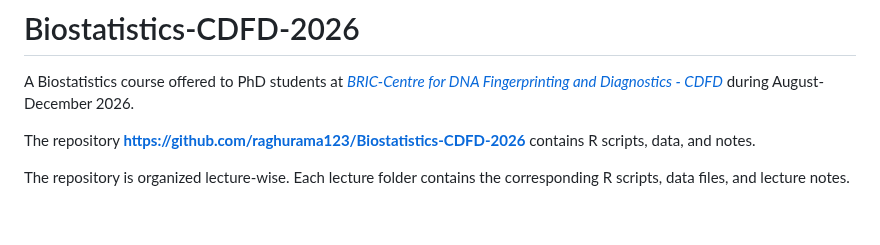
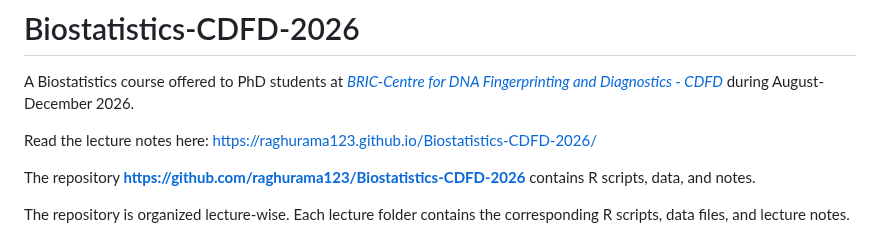
Before and after one commit to raghurama123/Biostatistics-CDFD-2026, a Markdown page: Readme.md, the part around the change. Rendered like a GitHub page; blank space fills up the shorter version.

Commit message:
Add link to lecture notes in Readme.md
Added a link to the lecture notes for the Biostatistics course.

```diff
--- a/Readme.md
+++ b/Readme.md
@@ -1,6 +1,8 @@
 # Biostatistics-CDFD-2026
 
 A Biostatistics course offered to PhD students at [_BRIC-Centre for DNA Fingerprinting and Diagnostics - CDFD_](https://www.cdfd.org.in/) during August-December 2026.
+
+Read the lecture notes here: [https://raghurama123.github.io/Biostatistics-CDFD-2026/](https://raghurama123.github.io/Biostatistics-CDFD-2026/)
 
 The repository [**https://github.com/raghurama123/Biostatistics-CDFD-2026**](https://github.com/raghurama123/Biostatistics-CDFD-2026) contains R scripts, data, and notes.
 
```
